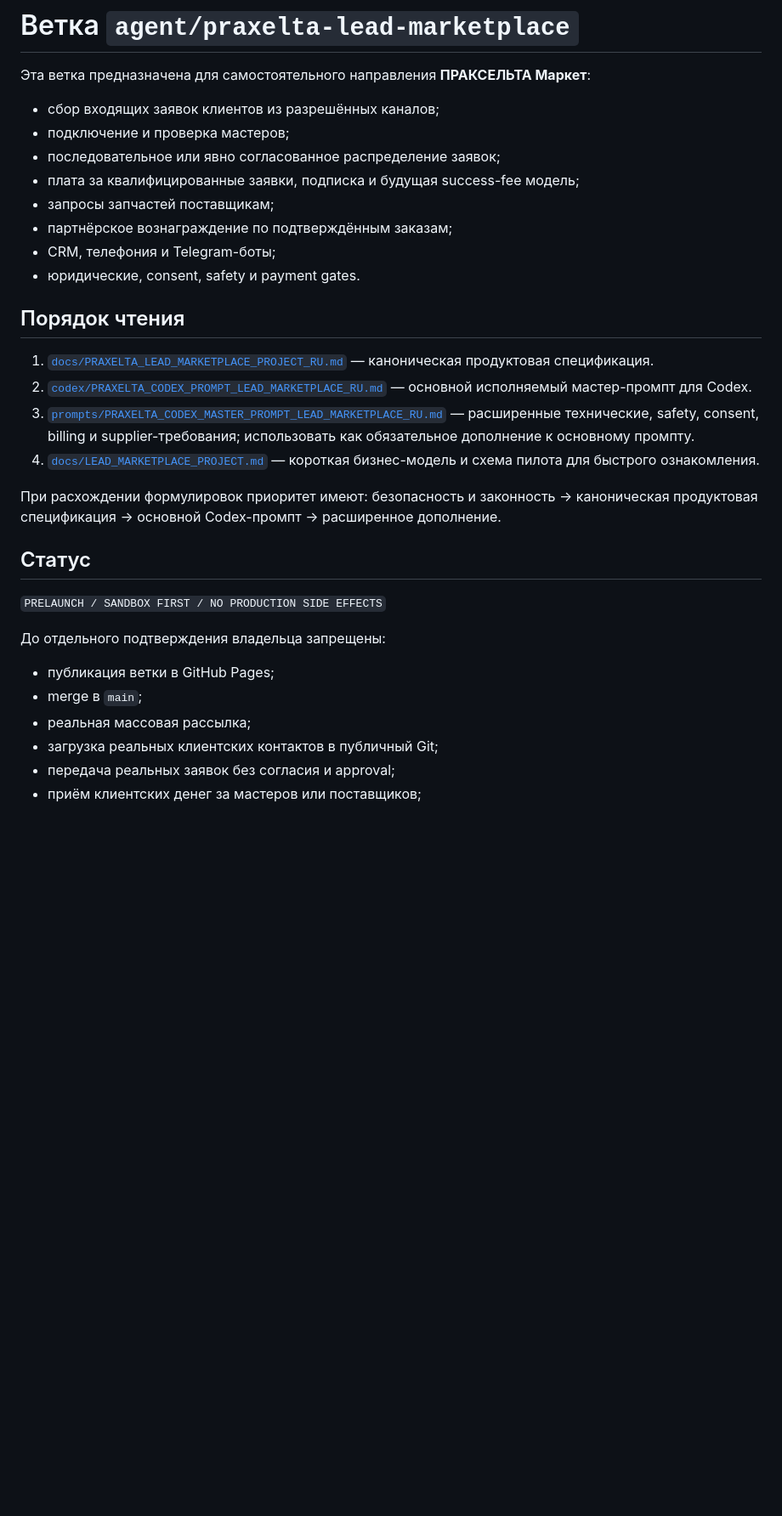
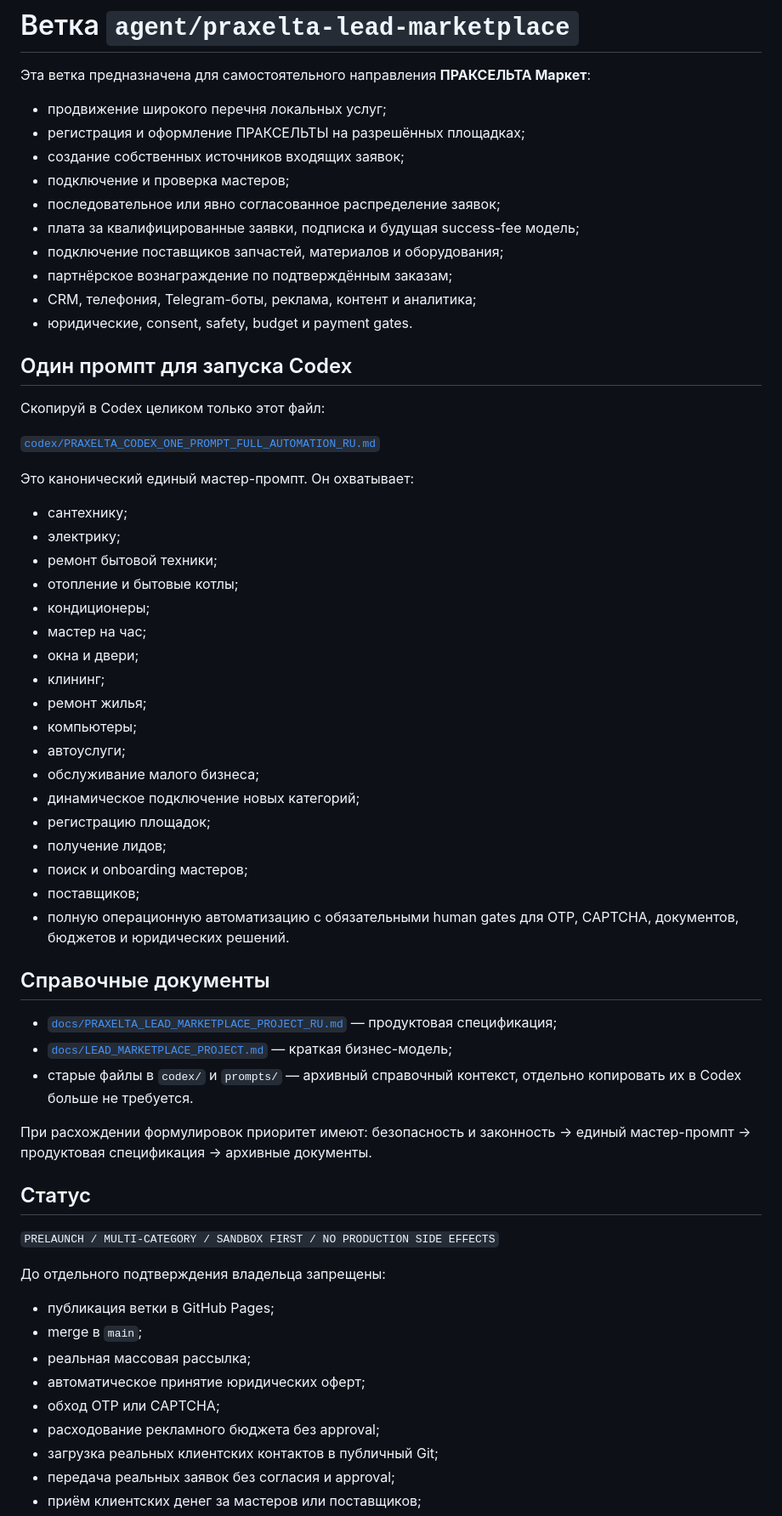
Before and after one commit to m72692591-collab/praxelta-services, a Markdown page: BRANCH_LEAD_MARKETPLACE.md, the part around the change. Shown at 85% size. Rendered like a GitHub page; blank space fills up the shorter version.

Commit message:
Make full automation prompt canonical

```diff
--- a/BRANCH_LEAD_MARKETPLACE.md
+++ b/BRANCH_LEAD_MARKETPLACE.md
@@ -2,33 +2,64 @@
 
 Эта ветка предназначена для самостоятельного направления **ПРАКСЕЛЬТА Маркет**:
 
-- сбор входящих заявок клиентов из разрешённых каналов;
+- продвижение широкого перечня локальных услуг;
+- регистрация и оформление ПРАКСЕЛЬТЫ на разрешённых площадках;
+- создание собственных источников входящих заявок;
 - подключение и проверка мастеров;
 - последовательное или явно согласованное распределение заявок;
 - плата за квалифицированные заявки, подписка и будущая success-fee модель;
-- запросы запчастей поставщикам;
+- подключение поставщиков запчастей, материалов и оборудования;
 - партнёрское вознаграждение по подтверждённым заказам;
-- CRM, телефония и Telegram-боты;
-- юридические, consent, safety и payment gates.
+- CRM, телефония, Telegram-боты, реклама, контент и аналитика;
+- юридические, consent, safety, budget и payment gates.
 
-## Порядок чтения
+## Один промпт для запуска Codex
 
-1. [`docs/PRAXELTA_LEAD_MARKETPLACE_PROJECT_RU.md`](docs/PRAXELTA_LEAD_MARKETPLACE_PROJECT_RU.md) — каноническая продуктовая спецификация.
-2. [`codex/PRAXELTA_CODEX_PROMPT_LEAD_MARKETPLACE_RU.md`](codex/PRAXELTA_CODEX_PROMPT_LEAD_MARKETPLACE_RU.md) — основной исполняемый мастер-промпт для Codex.
-3. [`prompts/PRAXELTA_CODEX_MASTER_PROMPT_LEAD_MARKETPLACE_RU.md`](prompts/PRAXELTA_CODEX_MASTER_PROMPT_LEAD_MARKETPLACE_RU.md) — расширенные технические, safety, consent, billing и supplier-требования; использовать как обязательное дополнение к основному промпту.
-4. [`docs/LEAD_MARKETPLACE_PROJECT.md`](docs/LEAD_MARKETPLACE_PROJECT.md) — короткая бизнес-модель и схема пилота для быстрого ознакомления.
+Скопируй в Codex целиком только этот файл:
 
-При расхождении формулировок приоритет имеют: безопасность и законность → каноническая продуктовая спецификация → основной Codex-промпт → расширенное дополнение.
+[`codex/PRAXELTA_CODEX_ONE_PROMPT_FULL_AUTOMATION_RU.md`](codex/PRAXELTA_CODEX_ONE_PROMPT_FULL_AUTOMATION_RU.md)
+
+Это канонический единый мастер-промпт. Он охватывает:
+
+- сантехнику;
+- электрику;
+- ремонт бытовой техники;
+- отопление и бытовые котлы;
+- кондиционеры;
+- мастер на час;
+- окна и двери;
+- клининг;
+- ремонт жилья;
+- компьютеры;
+- автоуслуги;
+- обслуживание малого бизнеса;
+- динамическое подключение новых категорий;
+- регистрацию площадок;
+- получение лидов;
+- поиск и onboarding мастеров;
+- поставщиков;
+- полную операционную автоматизацию с обязательными human gates для OTP, CAPTCHA, документов, бюджетов и юридических решений.
+
+## Справочные документы
+
+- [`docs/PRAXELTA_LEAD_MARKETPLACE_PROJECT_RU.md`](docs/PRAXELTA_LEAD_MARKETPLACE_PROJECT_RU.md) — продуктовая спецификация;
+- [`docs/LEAD_MARKETPLACE_PROJECT.md`](docs/LEAD_MARKETPLACE_PROJECT.md) — краткая бизнес-модель;
+- старые файлы в `codex/` и `prompts/` — архивный справочный контекст, отдельно копировать их в Codex больше не требуется.
+
+При расхождении формулировок приоритет имеют: безопасность и законность → единый мастер-промпт → продуктовая спецификация → архивные документы.
 
 ## Статус
 
-`PRELAUNCH / SANDBOX FIRST / NO PRODUCTION SIDE EFFECTS`
+`PRELAUNCH / MULTI-CATEGORY / SANDBOX FIRST / NO PRODUCTION SIDE EFFECTS`
 
 До отдельного подтверждения владельца запрещены:
 
 - публикация ветки в GitHub Pages;
 - merge в `main`;
 - реальная массовая рассылка;
+- автоматическое принятие юридических оферт;
+- обход OTP или CAPTCHA;
+- расходование рекламного бюджета без approval;
 - загрузка реальных клиентских контактов в публичный Git;
 - передача реальных заявок без согласия и approval;
 - приём клиентских денег за мастеров или поставщиков;
```
